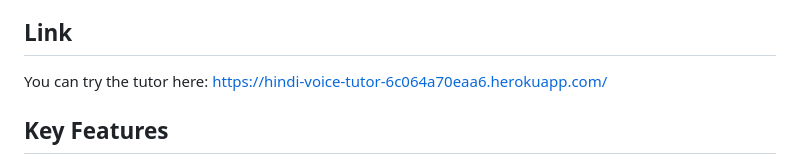
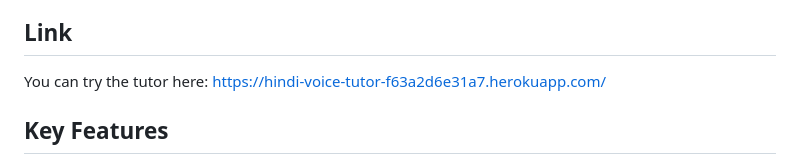
Before and after one commit to shubham13596/AI-Voice-bot-Hindi-tutor, a Markdown page: README.md, the part around the change. GitHub-like rendering.

Commit message:
Update README.md
Updated the new link to the web app

```diff
--- a/README.md
+++ b/README.md
@@ -7,7 +7,7 @@ An AI-powered Hindi language tutor designed to be a 24/7 conversation partner fo
 Created for my nephew in Singapore who was struggling to maintain his Hindi skills in a predominantly Chinese-speaking environment. Unlike traditional language learning apps that focus on structured lessons, this application creates natural, conversation-based learning experiences - like chatting with a friend.
 
 ## Link
-You can try the tutor here: https://hindi-voice-tutor-6c064a70eaa6.herokuapp.com/
+You can try the tutor here: https://hindi-voice-tutor-f63a2d6e31a7.herokuapp.com/
 
 ## Key Features
 
```
